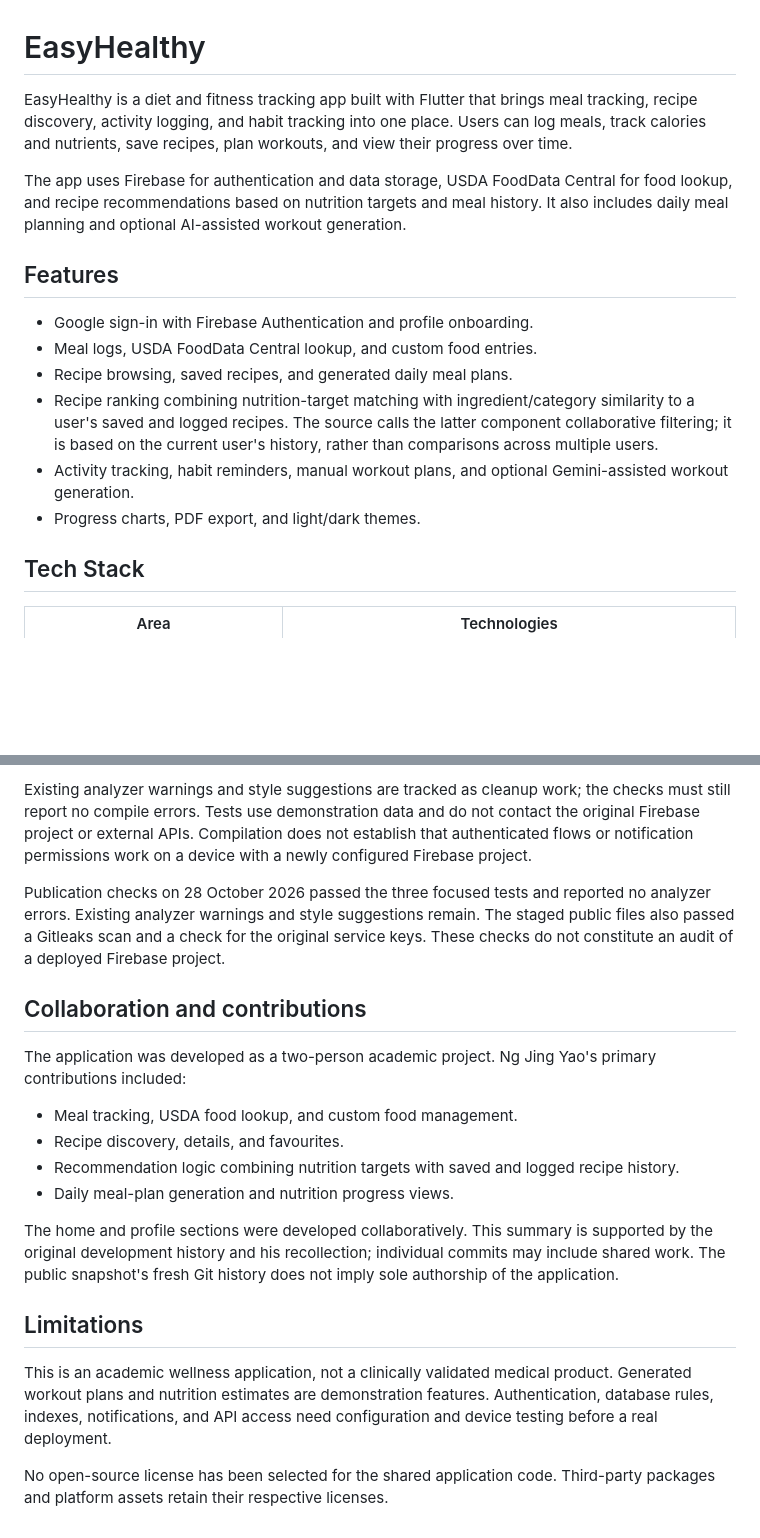
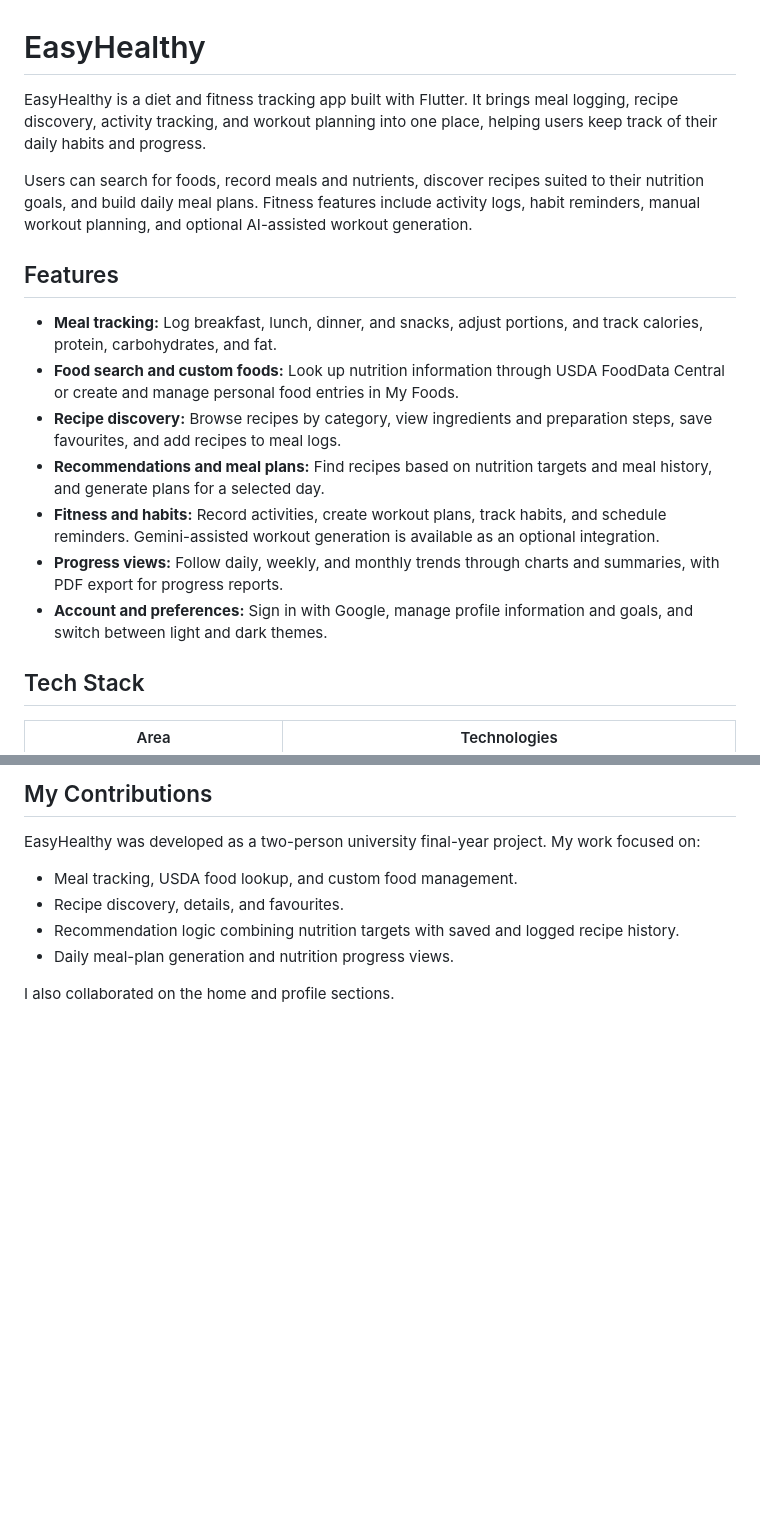
Before and after one commit to jingyaong/easyhealthy, a Markdown page: README.md, 2 parts joined by grey strips. Drawn GitHub-style; blank space fills up the shorter version.

Commit message:
Rewrite README around app features and getting started

````diff
--- a/README.md
+++ b/README.md
@@ -1,27 +1,31 @@
 # EasyHealthy
 
-EasyHealthy is a diet and fitness tracking app built with Flutter that brings meal tracking, recipe discovery,
-activity logging, and habit tracking into one place. Users can log meals, track
-calories and nutrients, save recipes, plan workouts, and view their progress over
-time.
+EasyHealthy is a diet and fitness tracking app built with Flutter. It brings meal
+logging, recipe discovery, activity tracking, and workout planning into one place,
+helping users keep track of their daily habits and progress.
 
-The app uses Firebase for authentication and data storage, USDA FoodData Central
-for food lookup, and recipe recommendations based on nutrition targets and meal
-history. It also includes daily meal planning and optional AI-assisted workout
-generation.
+Users can search for foods, record meals and nutrients, discover recipes suited to
+their nutrition goals, and build daily meal plans. Fitness features include
+activity logs, habit reminders, manual workout planning, and optional AI-assisted
+workout generation.
 
 ## Features
 
-- Google sign-in with Firebase Authentication and profile onboarding.
-- Meal logs, USDA FoodData Central lookup, and custom food entries.
-- Recipe browsing, saved recipes, and generated daily meal plans.
-- Recipe ranking combining nutrition-target matching with ingredient/category
-  similarity to a user's saved and logged recipes. The source calls the latter
-  component collaborative filtering; it is based on the current user's history,
-  rather than comparisons across multiple users.
-- Activity tracking, habit reminders, manual workout plans, and optional
-  Gemini-assisted workout generation.
-- Progress charts, PDF export, and light/dark themes.
+- **Meal tracking:** Log breakfast, lunch, dinner, and snacks, adjust portions, and
+  track calories, protein, carbohydrates, and fat.
+- **Food search and custom foods:** Look up nutrition information through USDA
+  FoodData Central or create and manage personal food entries in My Foods.
+- **Recipe discovery:** Browse recipes by category, view ingredients and
+  preparation steps, save favourites, and add recipes to meal logs.
+- **Recommendations and meal plans:** Find recipes based on nutrition targets
+  and meal history, and generate plans for a selected day.
+- **Fitness and habits:** Record activities, create workout plans, track habits,
+  and schedule reminders. Gemini-assisted workout generation is available as an
+  optional integration.
+- **Progress views:** Follow daily, weekly, and monthly trends through charts and
+  summaries, with PDF export for progress reports.
+- **Account and preferences:** Sign in with Google, manage profile information
+  and goals, and switch between light and dark themes.
 
 ## Tech Stack
 
@@ -120,21 +136,9 @@ flutter build web
 ```
 
-Existing analyzer warnings and style suggestions are tracked as cleanup work;
-the checks must still report no compile errors. Tests use demonstration data and
-do not contact the original Firebase project or external APIs. Compilation does
-not establish that authenticated flows or notification permissions work on a
-device with a newly configured Firebase project.
+## My Contributions
 
-Publication checks on 28 October 2026 passed the three focused tests and reported
-no analyzer errors. Existing analyzer warnings and style suggestions remain.
-The staged public files also passed a Gitleaks scan and a check for the original
-service keys. These checks do not constitute an audit of a deployed Firebase
-project.
-
-## Collaboration and contributions
-
-The application was developed as a two-person academic project. Ng Jing Yao's
-primary contributions included:
+EasyHealthy was developed as a two-person university final-year project. My work
+focused on:
 
 - Meal tracking, USDA food lookup, and custom food management.
 - Recipe discovery, details, and favourites.
@@ -142,17 +146,4 @@ primary contributions included:
   history.
 - Daily meal-plan generation and nutrition progress views.
 
-The home and profile sections were developed collaboratively. This summary is
-supported by the original development history and his recollection; individual
-commits may include shared work. The public snapshot's fresh Git history does
-not imply sole authorship of the application.
-
-## Limitations
-
-This is an academic wellness application, not a clinically validated medical
-product. Generated workout plans and nutrition estimates are demonstration
-features. Authentication, database rules, indexes, notifications, and API access
-need configuration and device testing before a real deployment.
-
-No open-source license has been selected for the shared application code.
-Third-party packages and platform assets retain their respective licenses.
+I also collaborated on the home and profile sections.
````
Also changed, not shown: other parts of README.md (+60 -48 lines).
